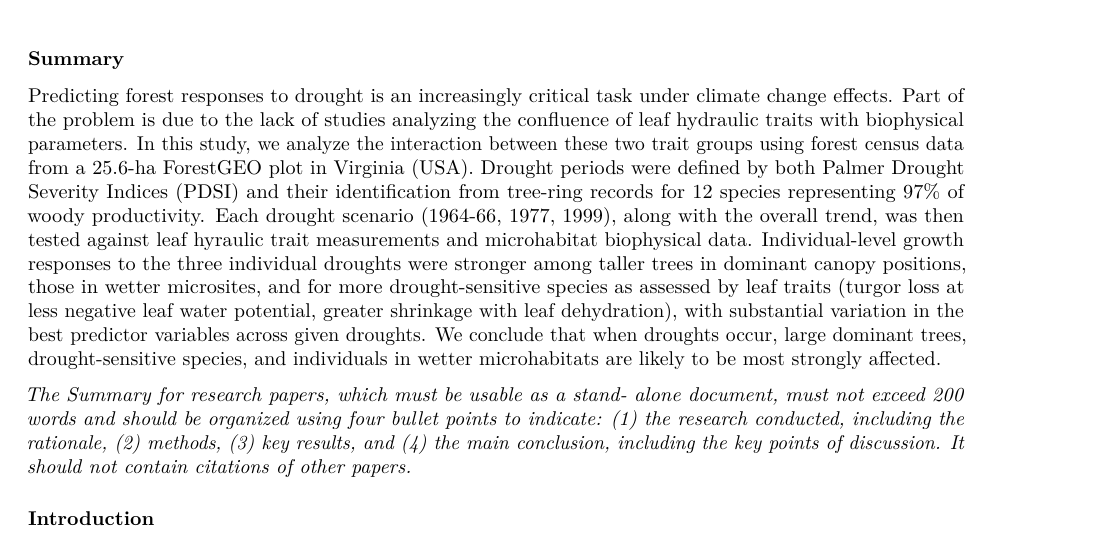
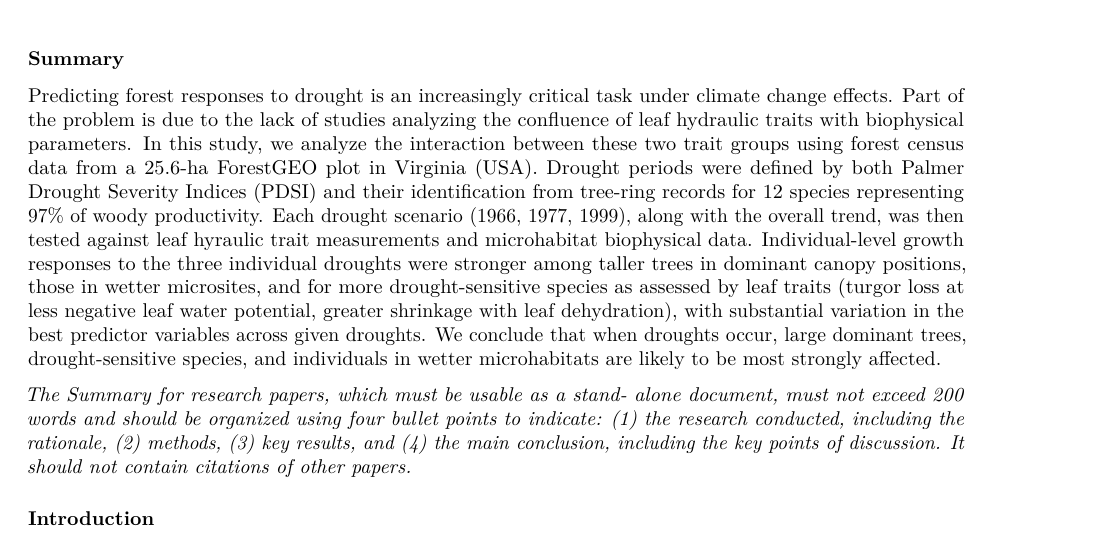
Before and after one commit to SCBI-ForestGEO/McGregor_climate-sensitivity-variation, an R Markdown document (manuscript/climate_sensitivity_draft.Rmd): part of page 1 of 15, cut so that both start at the same text. Rendered offline with R 4.5, knitr and Pandoc, then LaTeX, with nearby package versions.

Commit message:
knit, following updates to years
#54

```diff
--- a/manuscript/climate_sensitivity_draft.Rmd
+++ b/manuscript/climate_sensitivity_draft.Rmd
@@ -38,7 +38,7 @@ Predicting forest responses to drought is an increasingly critical task under cl
 Part of the problem is due to the lack of studies analyzing the confluence of leaf hydraulic traits with biophysical parameters.
 In this study, we analyze the interaction between these two trait groups using forest census data from a 25.6-ha ForestGEO plot in Virginia (USA).
 Drought periods were defined by both Palmer Drought Severity Indices (PDSI) and their identification from tree-ring records for 12 species representing 97% of woody productivity.
-Each drought scenario (1964-66, 1977, 1999), along with the overall trend, was then tested against leaf hyraulic trait measurements and microhabitat biophysical data.
+Each drought scenario (1966, 1977, 1999), along with the overall trend, was then tested against leaf hyraulic trait measurements and microhabitat biophysical data.
 Individual-level growth responses to the three individual droughts  were stronger among taller trees in dominant canopy positions, those in wetter microsites, and for more drought-sensitive species as assessed by leaf traits (turgor loss at less negative leaf water potential, greater shrinkage with leaf dehydration), with substantial variation in the best predictor variables across given droughts.
 We conclude that when droughts occur, large dominant trees, drought-sensitive species, and individuals in wetter microhabitats are likely to be most strongly affected.
 
```
Also changed, not shown: manuscript/climate_sensitivity_draft.pdf, 1 other file.
